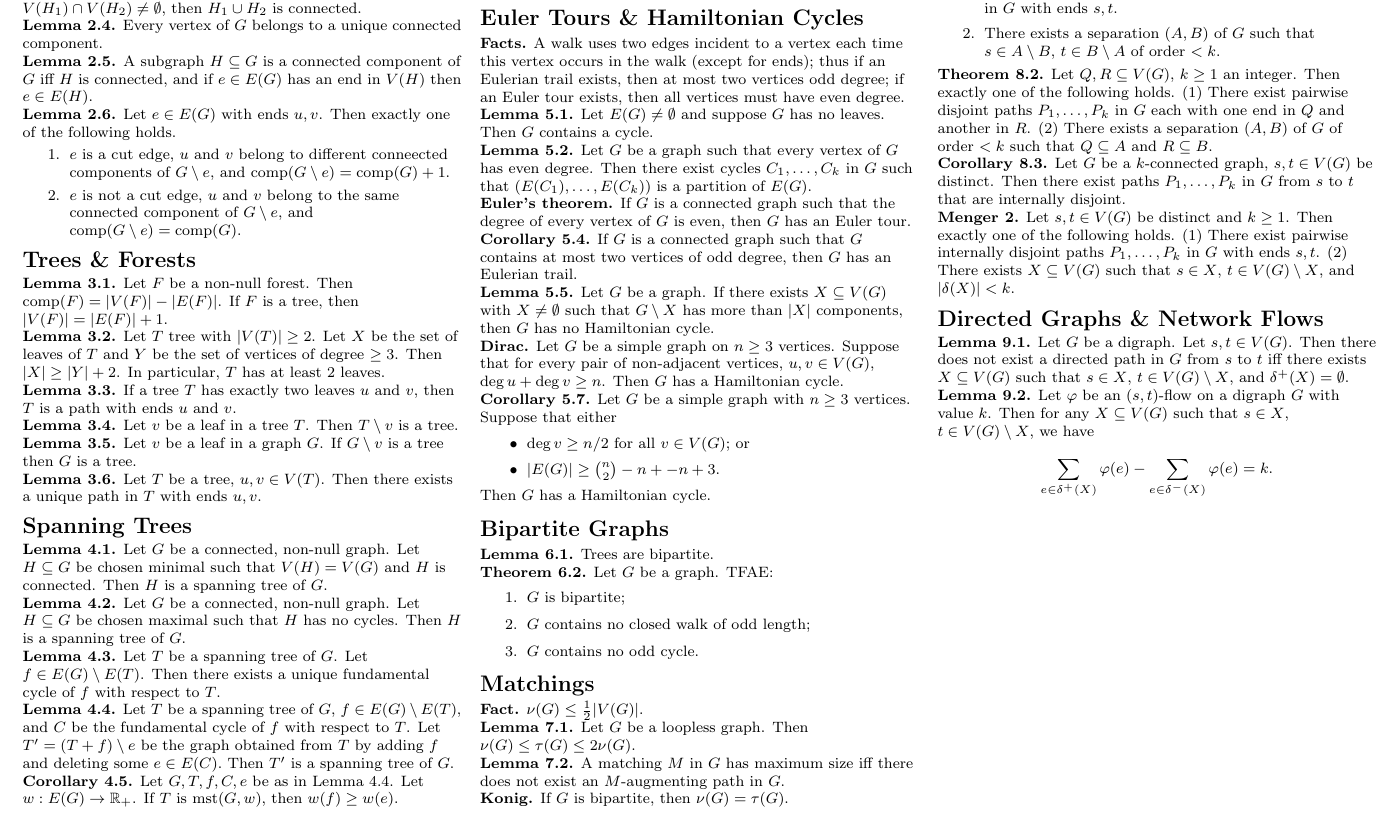
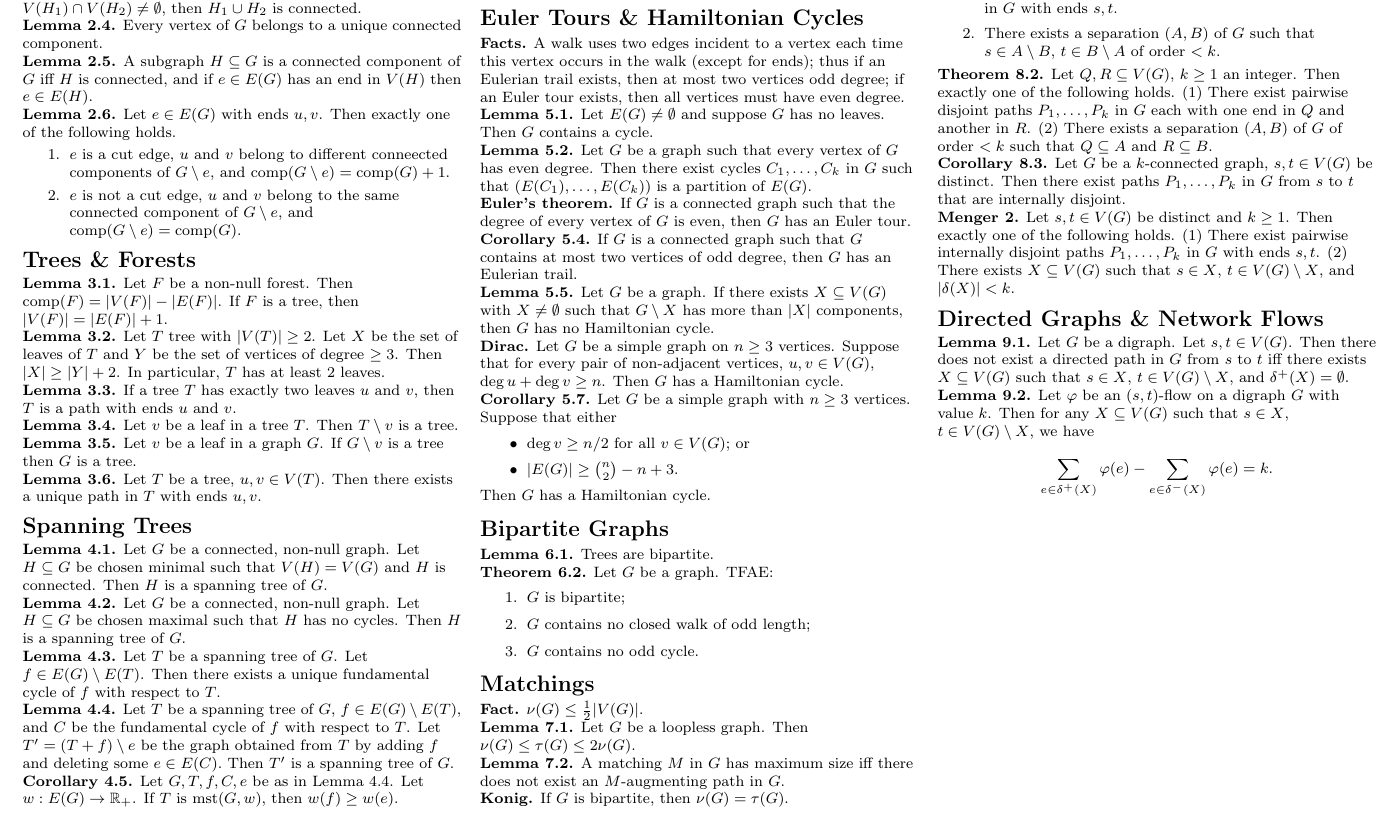
Before and after one commit to jakegameroff/350notes, a LaTeX document (review350.tex): part of the page, cut so that both start at the same text. Compiled offline with pdfLaTeX.

Commit message:
fix error

```diff
--- a/review350.tex
+++ b/review350.tex
@@ -88,7 +88,7 @@
 \textbf{Corollary 5.7.} Let \( G \) be a simple graph with \( n \geq 3 \) vertices. Suppose that either
 \begin{itemize}
 	\item \( \deg v \geq n / 2 \) for all \( v \in V(G) \); or
-	\item \(|E(G)| \geq \binom{n}{2} - n +- n +3.\)
+	\item \(|E(G)| \geq \binom{n}{2} -n +3.\)
 
 
 \end{itemize}
```
